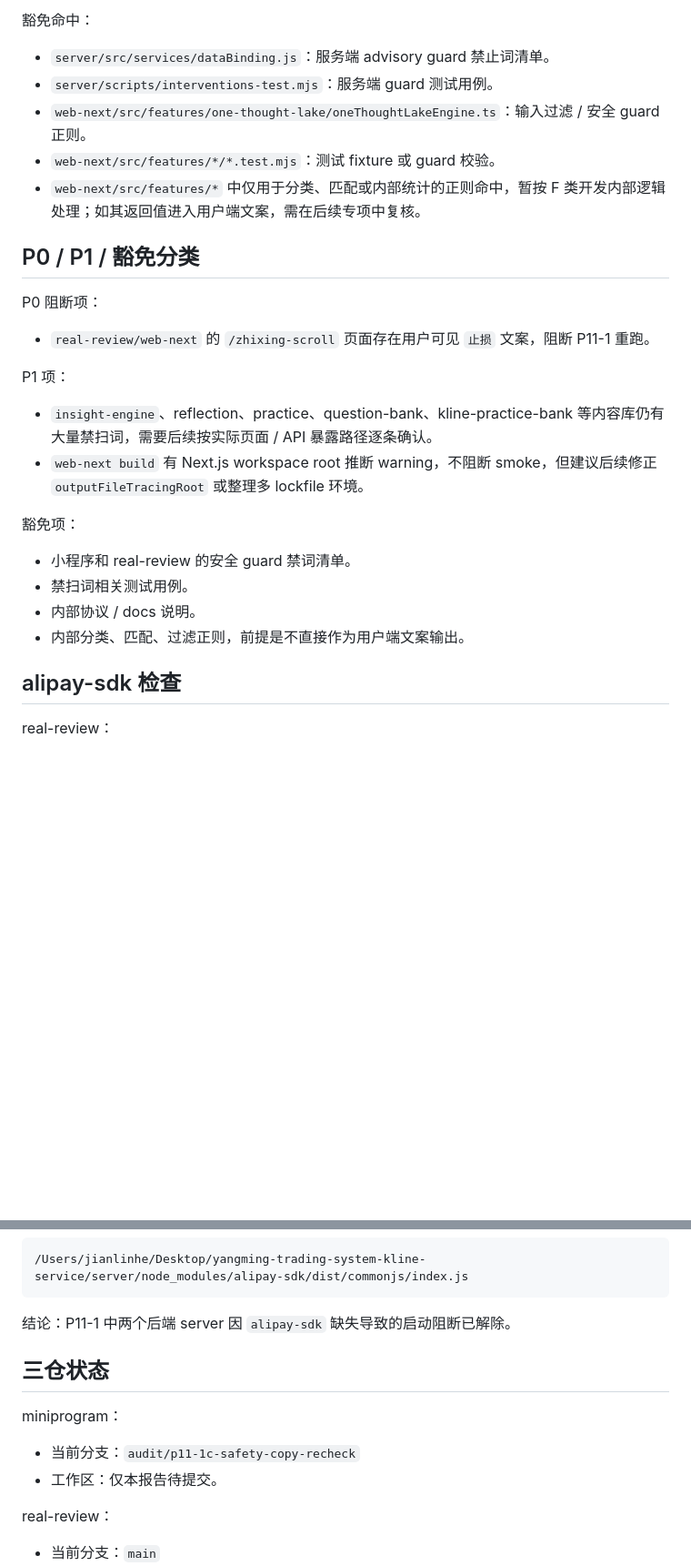
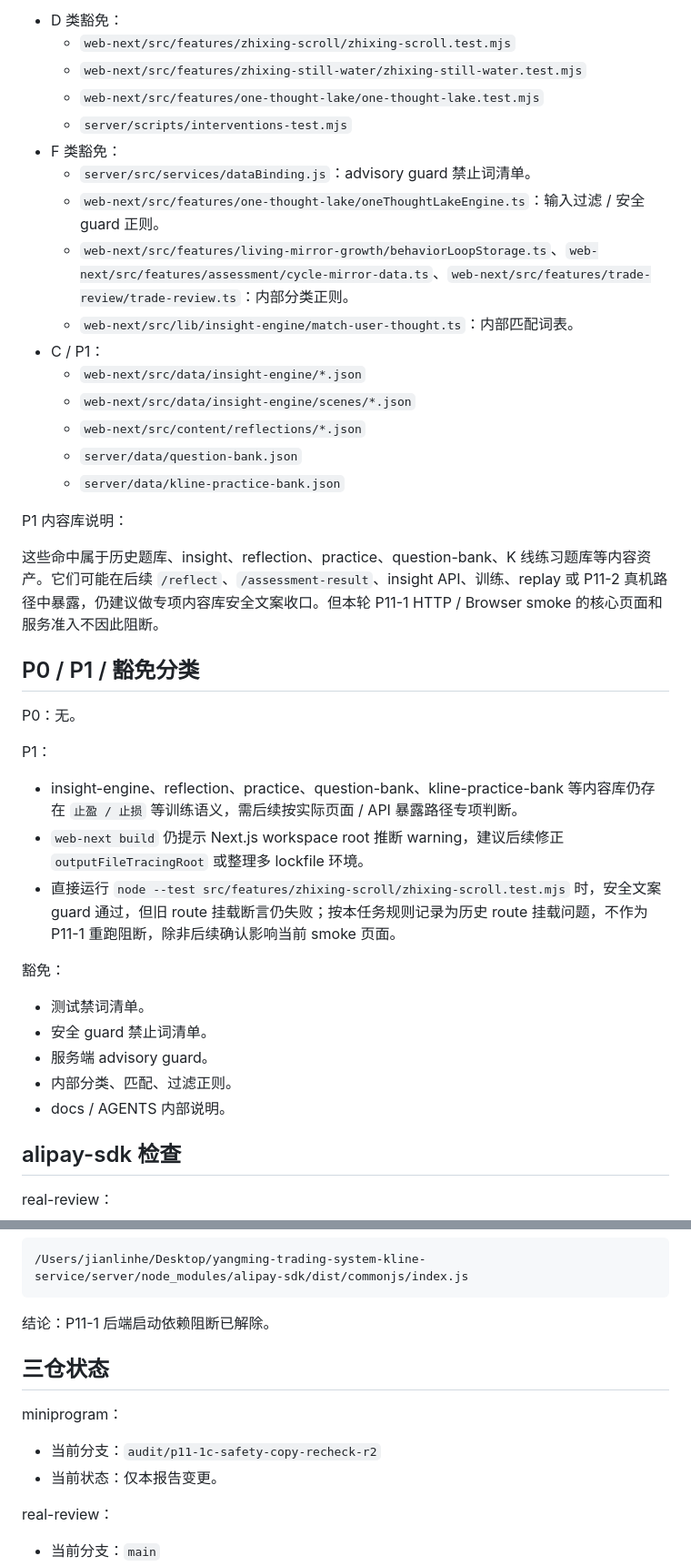
Before and after one commit to shigyhh/yangming-trading-system, a Markdown page: docs/p11-1c-safety-copy-recheck.md, 2 parts joined by grey strips. Shown at 91% size. Drawn GitHub-style; blank space fills up the shorter version.

````diff
--- a/docs/p11-1c-safety-copy-recheck.md
+++ b/docs/p11-1c-safety-copy-recheck.md
@@ -58,29 +59,42 @@ P1 需要后续专项判断：
 
-豁免命中：
+- D 类豁免：
+  - `web-next/src/features/zhixing-scroll/zhixing-scroll.test.mjs`
+  - `web-next/src/features/zhixing-still-water/zhixing-still-water.test.mjs`
+  - `web-next/src/features/one-thought-lake/one-thought-lake.test.mjs`
+  - `server/scripts/interventions-test.mjs`
+- F 类豁免：
+  - `server/src/services/dataBinding.js`：advisory guard 禁止词清单。
+  - `web-next/src/features/one-thought-lake/oneThoughtLakeEngine.ts`：输入过滤 / 安全 guard 正则。
+  - `web-next/src/features/living-mirror-growth/behaviorLoopStorage.ts`、`web-next/src/features/assessment/cycle-mirror-data.ts`、`web-next/src/features/trade-review/trade-review.ts`：内部分类正则。
+  - `web-next/src/lib/insight-engine/match-user-thought.ts`：内部匹配词表。
+- C / P1：
+  - `web-next/src/data/insight-engine/*.json`
+  - `web-next/src/data/insight-engine/scenes/*.json`
+  - `web-next/src/content/reflections/*.json`
+  - `server/data/question-bank.json`
+  - `server/data/kline-practice-bank.json`
 
-- `server/src/services/dataBinding.js`：服务端 advisory guard 禁止词清单。
-- `server/scripts/interventions-test.mjs`：服务端 guard 测试用例。
-- `web-next/src/features/one-thought-lake/oneThoughtLakeEngine.ts`：输入过滤 / 安全 guard 正则。
-- `web-next/src/features/*/*.test.mjs`：测试 fixture 或 guard 校验。
-- `web-next/src/features/*` 中仅用于分类、匹配或内部统计的正则命中，暂按 F 类开发内部逻辑处理；如其返回值进入用户端文案，需在后续专项中复核。
+P1 内容库说明：
+
+这些命中属于历史题库、insight、reflection、practice、question-bank、K 线练习题库等内容资产。它们可能在后续 `/reflect`、`/assessment-result`、insight API、训练、replay 或 P11-2 真机路径中暴露，仍建议做专项内容库安全文案收口。但本轮 P11-1 HTTP / Browser smoke 的核心页面和服务准入不因此阻断。
 
 ## P0 / P1 / 豁免分类
 
-P0 阻断项：
+P0：无。
 
-- `real-review/web-next` 的 `/zhixing-scroll` 页面存在用户可见 `止损` 文案，阻断 P11-1 重跑。
+P1：
 
-P1 项：
+- insight-engine、reflection、practice、question-bank、kline-practice-bank 等内容库仍存在 `止盈 / 止损` 等训练语义，需后续按实际页面 / API 暴露路径专项判断。
+- `web-next build` 仍提示 Next.js workspace root 推断 warning，建议后续修正 `outputFileTracingRoot` 或整理多 lockfile 环境。
+- 直接运行 `node --test src/features/zhixing-scroll/zhixing-scroll.test.mjs` 时，安全文案 guard 通过，但旧 route 挂载断言仍失败；按本任务规则记录为历史 route 挂载问题，不作为 P11-1 重跑阻断，除非后续确认影响当前 smoke 页面。
 
-- `insight-engine`、reflection、practice、question-bank、kline-practice-bank 等内容库仍有大量禁扫词，需要后续按实际页面 / API 暴露路径逐条确认。
-- `web-next build` 有 Next.js workspace root 推断 warning，不阻断 smoke，但建议后续修正 `outputFileTracingRoot` 或整理多 lockfile 环境。
+豁免：
 
-豁免项：
-
-- 小程序和 real-review 的安全 guard 禁词清单。
-- 禁扫词相关测试用例。
-- 内部协议 / docs 说明。
-- 内部分类、匹配、过滤正则，前提是不直接作为用户端文案输出。
+- 测试禁词清单。
+- 安全 guard 禁止词清单。
+- 服务端 advisory guard。
+- 内部分类、匹配、过滤正则。
+- docs / AGENTS 内部说明。
 
 ## alipay-sdk 检查
 
@@ -110,14 +124,14 @@ node -e "console.log(require.resolve('alipay-sdk'))"
 /Users/jianlinhe/Desktop/yangming-trading-system-kline-service/server/node_modules/alipay-sdk/dist/commonjs/index.js
 ```
 
-结论：P11-1 中两个后端 server 因 `alipay-sdk` 缺失导致的启动阻断已解除。
+结论：P11-1 后端启动依赖阻断已解除。
 
 ## 三仓状态
 
 miniprogram：
 
-- 当前分支：`audit/p11-1c-safety-copy-recheck`
-- 工作区：仅本报告待提交。
+- 当前分支：`audit/p11-1c-safety-copy-recheck-r2`
+- 当前状态：仅本报告变更。
 
 real-review：
 
````
Also changed, not shown: other parts of docs/p11-1c-safety-copy-recheck.md (+42 -43 lines).
